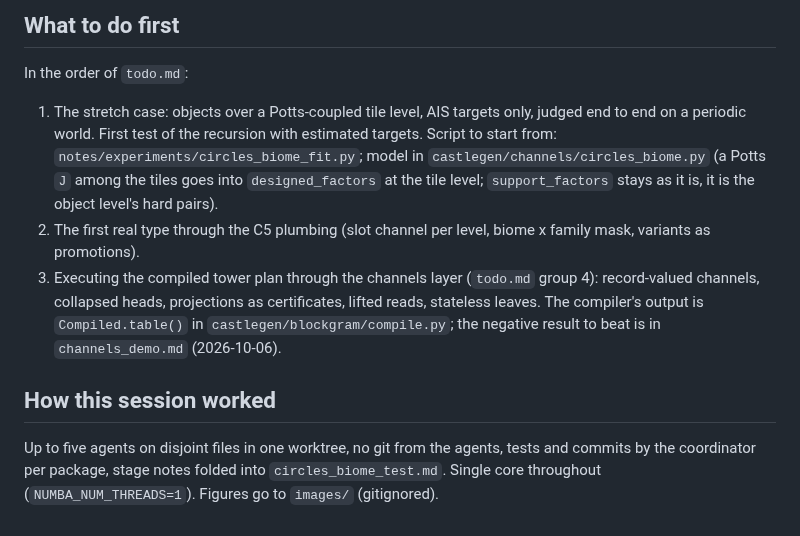
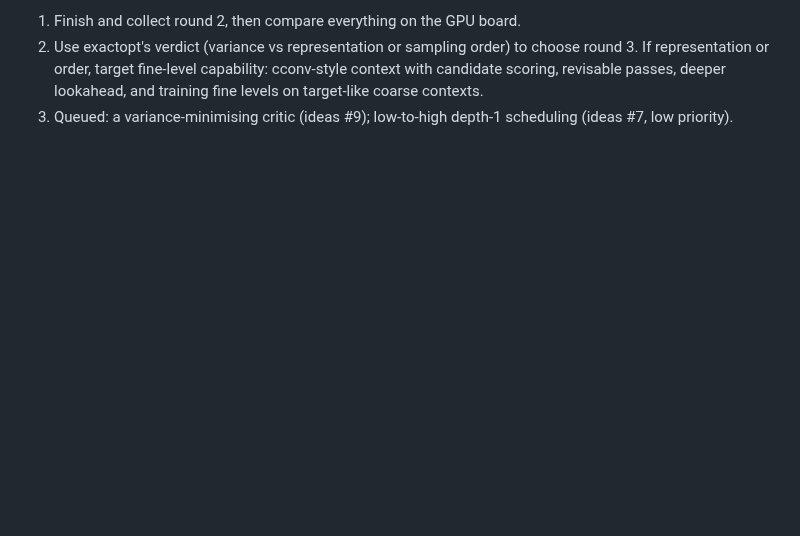
Before and after one commit to amdson/Hierwave, a Markdown page: notes/handoff.md, the part around one of its changes. Drawn GitHub-style; blank space fills up the shorter version.

```diff
--- a/notes/handoff.md
+++ b/notes/handoff.md
@@ -76,26 +54,4 @@ the rest are open items in `todo.md`:
 
-## What to do first
-
-In the order of `todo.md`:
-
-1. The stretch case: objects over a Potts-coupled tile level, AIS targets
-   only, judged end to end on a periodic world.  First test of the
-   recursion with estimated targets.  Script to start from:
-   `notes/experiments/circles_biome_fit.py`; model in
-   `castlegen/channels/circles_biome.py` (a Potts `J` among the tiles
-   goes into `designed_factors` at the tile level; `support_factors`
-   stays as it is, it is the object level's hard pairs).
-2. The first real type through the C5 plumbing (slot channel per level,
-   biome x family mask, variants as promotions).
-3. Executing the compiled tower plan through the channels layer
-   (`todo.md` group 4): record-valued channels, collapsed heads,
-   projections as certificates, lifted reads, stateless leaves.  The
-   compiler's output is `Compiled.table()` in `castlegen/blockgram/compile.py`;
-   the negative result to beat is in `channels_demo.md` (2026-10-06).
-
-## How this session worked
-
-Up to five agents on disjoint files in one worktree, no git from the
-agents, tests and commits by the coordinator per package, stage notes
-folded into `circles_biome_test.md`.  Single core throughout
-(`NUMBA_NUM_THREADS=1`).  Figures go to `images/` (gitignored).
+1. Finish and collect round 2, then compare everything on the GPU board.
+2. Use exactopt's verdict (variance vs representation or sampling order) to choose round 3. If representation or order, target fine-level capability: cconv-style context with candidate scoring, revisable passes, deeper lookahead, and training fine levels on target-like coarse contexts.
+3. Queued: a variance-minimising critic (ideas #9); low-to-high depth-1 scheduling (ideas #7, low priority).
```
Also changed, not shown: other parts of notes/handoff.md (+44 -66 lines), reportables/ideas.md (+20 -0 lines).
